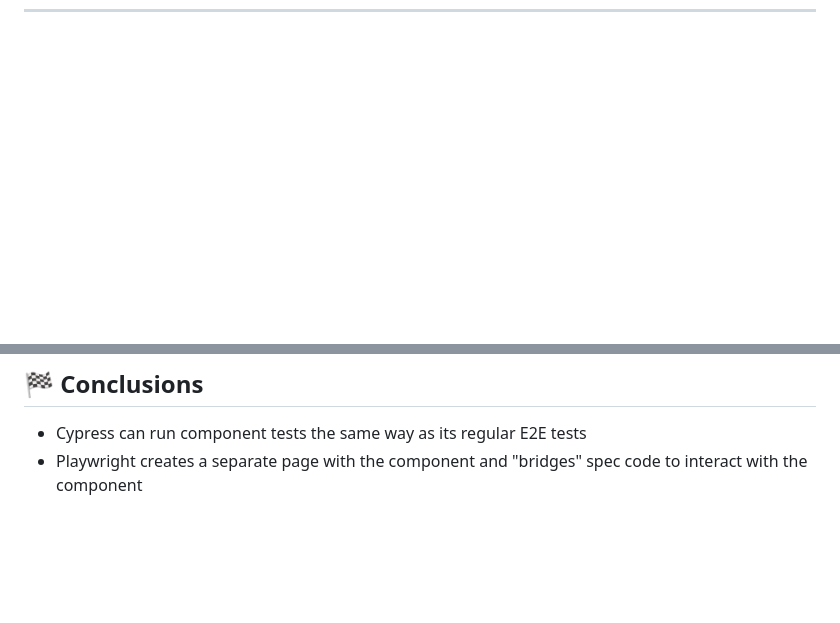
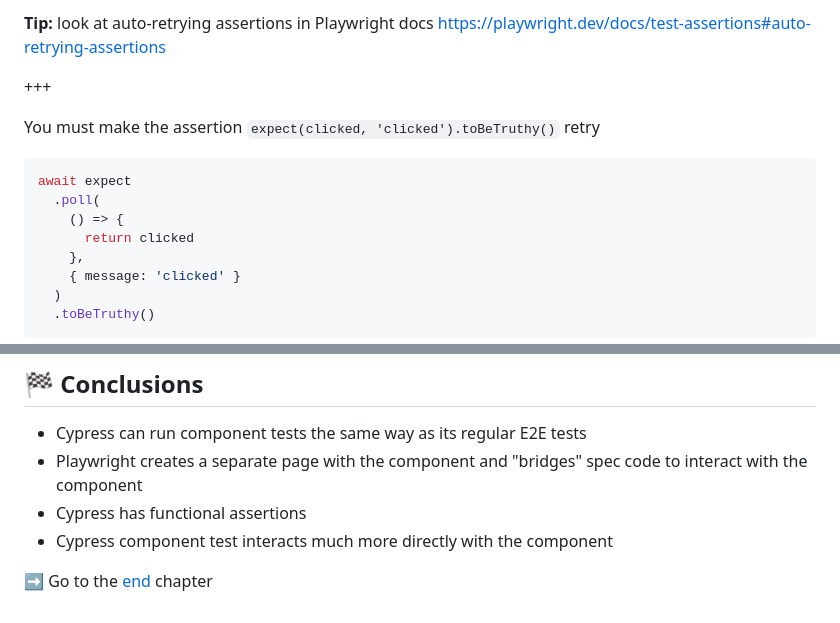
Before and after one commit to bahmutov/cypress-workshop-cy-vs-pw, a Markdown page: 11-component-tests/PITCHME.md, 2 parts joined by grey strips. Rendered like a GitHub page; blank space fills up the shorter version.

````diff
--- a/11-component-tests/PITCHME.md
+++ b/11-component-tests/PITCHME.md
@@ -489,0 +560,17 @@ it('callback prop is called on click', () => {
+**Tip:** look at auto-retrying assertions in Playwright docs https://playwright.dev/docs/test-assertions#auto-retrying-assertions
+
++++
+
+You must make the assertion `expect(clicked, 'clicked').toBeTruthy()` retry
+
+```js
+await expect
+  .poll(
+    () => {
+      return clicked
+    },
+    { message: 'clicked' }
+  )
+  .toBeTruthy()
+```
+
@@ -490,4 +583,8 @@ it('callback prop is called on click', () => {
 ## 🏁 Conclusions
 
 - Cypress can run component tests the same way as its regular E2E tests
-- Playwright creates a separate page with the component and "bridges" spec code to interact with the component
+- Playwright creates a separate page with the component and "bridges" spec code to interact with the component <!-- .element: class="fragment" -->
+- Cypress has functional assertions <!-- .element: class="fragment" -->
+- Cypress component test interacts much more directly with the component <!-- .element: class="fragment" -->
+
+➡️ Go to the [end](?p=end) chapter
````
Also changed, not shown: other parts of 11-component-tests/PITCHME.md (+76 -0 lines), 10-ci/PITCHME.md (+1 -1 lines), 11-component-tests/img/cy-async.gif (added), 1 other file.
